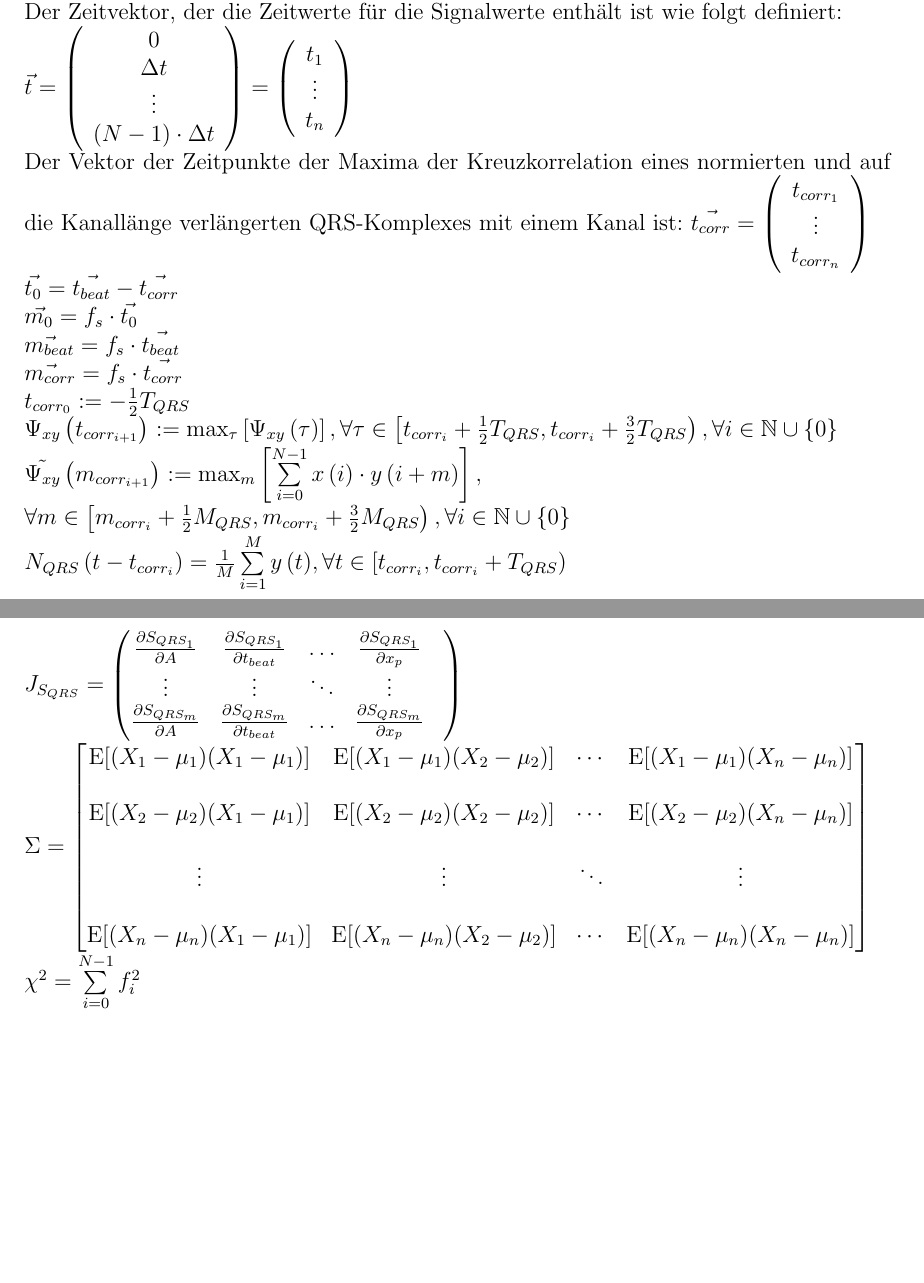
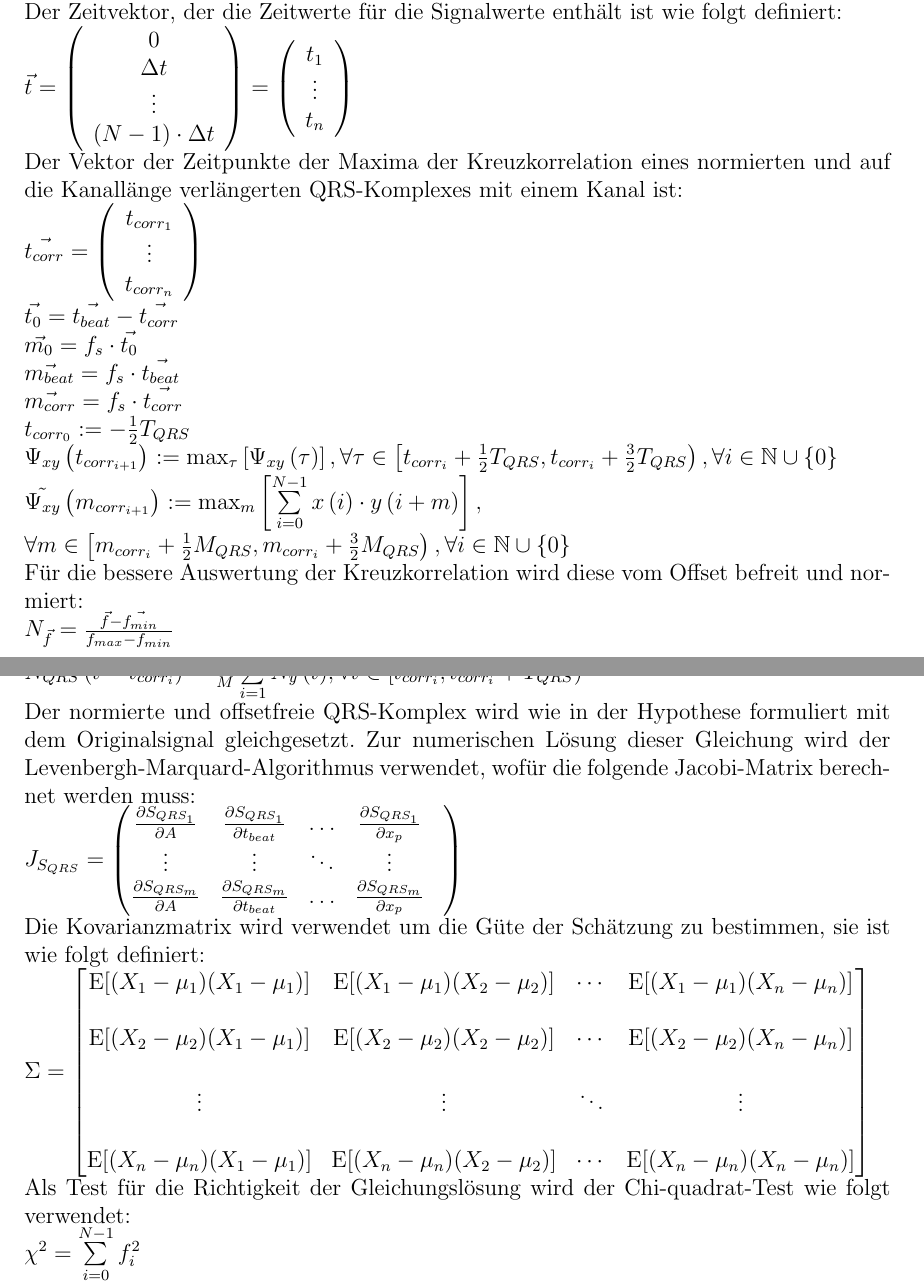
Before and after one commit to hsonntag/approx, a LaTeX paper (doc/Hypothese.tex): two parts of pages 2 and 3 of 3, joined at a grey line, cut so that both start at the same text, the shorter picture padded with empty space. Compiled offline with pdfLaTeX.

Commit message:
changed Hypothese.tex and did simple changes in the sources

```diff
--- a/doc/Hypothese.tex
+++ b/doc/Hypothese.tex
@@ -61,7 +61,7 @@ Der Zeitvektor, der die Zeitwerte f"ur die Signalwerte enth"alt ist wie folgt de
 $
 \vec{t} = \left ( \begin{array}{c} 0 \\ \Delta t \\ \vdots \\ (N-1) \cdot \Delta t \end{array} \right ) = \left ( \begin{array}{c} t_1 \\ \vdots \\ t_n \end{array} \right )\\
 $
-Der Vektor der Zeitpunkte der Maxima der Kreuzkorrelation eines normierten und auf die Kanall"ange verl"angerten QRS-Komplexes mit einem Kanal ist:
+Der Vektor der Zeitpunkte der Maxima der Kreuzkorrelation eines normierten und auf die Kanall"ange verl"angerten QRS-Komplexes mit einem Kanal ist:\\
 $
 \vec{t_{corr}} = \left ( \begin{array}{c} t_{corr_1} \\ \vdots \\ t_{corr_n} \end{array} \right ) \\
 \vec{t_0} = \vec{t_{beat}} - \vec{t_{corr}} \\
@@ -72,9 +72,22 @@ t_{corr_{0}} := - \frac{1}{2} T_{QRS} \\
 \Psi_{xy}\left(t_{corr_{i+1}}\right) := \max_{\tau}\left[\Psi_{xy}\left(\tau\right)\right], \forall \tau \in \left[t_{corr_{i}} + \frac{1}{2} T_{QRS}, t_{corr_{i}} + \frac{3}{2} T_{QRS}\right), \forall i \in \mathbb{N}\cup\{0\} \\
 \tilde{\Psi_{xy}}\left(m_{corr_{i+1}}\right) := \max_{m}\left[\sum \limits_{i = 0}^{N-1} { x\left(i\right) \cdot y\left(i + m\right)}\right], \\
 \forall m \in \left[m_{corr_{i}} + \frac{1}{2} M_{QRS}, m_{corr_{i}} + \frac{3}{2} M_{QRS}\right), \forall i \in \mathbb{N}\cup\{0\} \\
-N_{QRS}\left(t - t_{corr_i}\right) = \frac{1}{M}\sum \limits_{i=1}^{M} {y\left(t\right)}, \forall t \in [t_{corr_i}, t_{corr_i} + T_{QRS}) \\
+$
+F"ur die bessere Auswertung der Kreuzkorrelation wird diese vom Offset befreit und normiert:\\
+$
+N_{\vec{f}} = \frac{\vec{f} - \vec{f_{min}}}{f_{max} - f_{min}}\\
+N_{QRS}\left(t - t_{corr_i}\right) = \frac{1}{M}\sum \limits_{i=1}^{M} {N_y\left(t\right)}, \forall t \in [t_{corr_i}, t_{corr_i} + T_{QRS}) \\
+$
+Der normierte und offsetfreie QRS-Komplex wird wie in der Hypothese formuliert mit dem Originalsignal gleichgesetzt. Zur numerischen L"osung dieser Gleichung wird der Levenbergh-Marquard-Algorithmus verwendet, wof"ur die folgende Jacobi-Matrix berechnet werden muss:\\
+$
 J_{S_{QRS}} = \begin{pmatrix} \frac{\partial S_{QRS_1}}{\partial A} & \frac{\partial S_{QRS_1}}{\partial t_{beat}} & \ldots & \frac{\partial S_{QRS_1}}{\partial x_p} \\ \vdots & \vdots & \ddots & \vdots & \\ \frac{\partial S_{QRS_m}}{\partial A} & \frac{\partial S_{QRS_m}}{\partial t_{beat}} & \ldots & \frac{\partial S_{QRS_m}}{\partial x_p} \end{pmatrix} \\
+$
+Die Kovarianzmatrix wird verwendet um die G"ute der Sch"atzung zu bestimmen, sie ist wie folgt definiert:\\
+$
 \Sigma = \begin{bmatrix} \mathrm{E}[(X_1 - \mu_1)(X_1 - \mu_1)] & \mathrm{E}[(X_1 - \mu_1)(X_2 - \mu_2)] & \cdots & \mathrm{E}[(X_1 - \mu_1)(X_n - \mu_n)] \\ \\ \mathrm{E}[(X_2 - \mu_2)(X_1 - \mu_1)] & \mathrm{E}[(X_2 - \mu_2)(X_2 - \mu_2)] & \cdots & \mathrm{E}[(X_2 - \mu_2)(X_n - \mu_n)] \\ \\ \vdots & \vdots & \ddots & \vdots \\ \\ \mathrm{E}[(X_n - \mu_n)(X_1 - \mu_1)] & \mathrm{E}[(X_n - \mu_n)(X_2 - \mu_2)] & \cdots & \mathrm{E}[(X_n - \mu_n)(X_n - \mu_n)] \end{bmatrix}\\
+$
+Als Test f"ur die Richtigkeit der Gleichungsl"osung wird der Chi-quadrat-Test wie folgt verwendet:\\
+$
 \chi^2 = \sum \limits_{i = 0}^{N-1} { f_i^2 } \\
 \frac{\chi^2}{d_f} = \frac{\chi^2}{N-p}
 $
```
Also changed, not shown: 2 other files.
